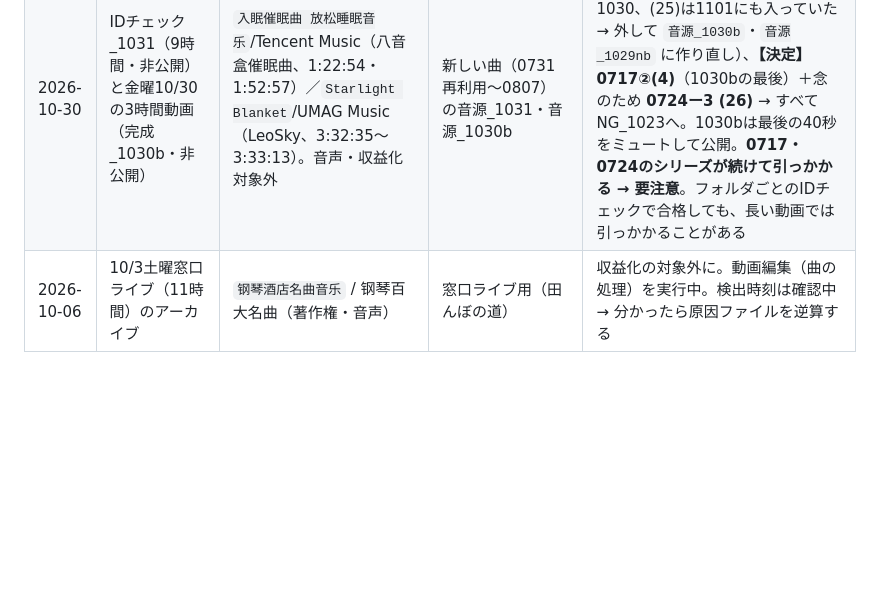
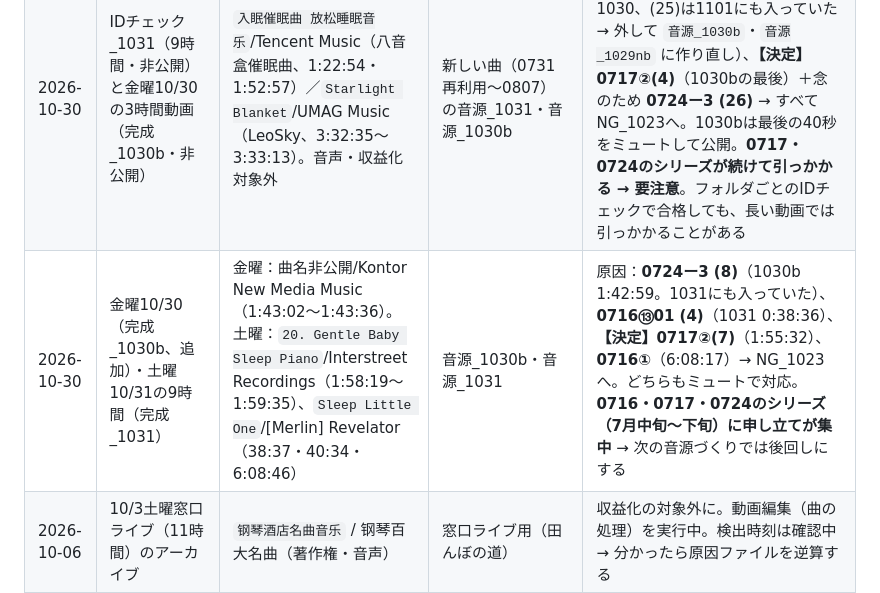
Before and after one commit to hyu1108-bot/kabu-note, a Markdown page: CLAUDE.md, the part around the change. GitHub-like rendering; blank space fills up the shorter version.

Commit message:
10/30〜31の追加の申し立てを記録
Co-Authored-By: Claude Opus 5.5 <noreply@anthropic.com>
Claude-Session: https://claude.ai/code/session_018wWTRqR6KmXFHWT2PksGec

```diff
--- a/CLAUDE.md
+++ b/CLAUDE.md
@@ -425,6 +425,7 @@ https://www.youtube.com/channel/UCsREzCHnXCXKUkOf2WU5VWw
 | 2026-10-29 | 昔の曲のIDチェック6本（非公開、`とりあえず作成した曲` をフォルダごと番号順） | 0731再利用：`Feather Drift`/WMG（The Crack Team代理。9/26ライブと同じ曲）39:49・50:42・1:37:53／0806：`Gökyüzü Düşleri`/Believe Music（Mavera Dijital Records代理）23:12・25:09・27:10。どちらも音声・収益化対象外 | 0731再利用・0801・0803・0805・0806・0807 | 原因：**【最終】0714オルゴール4 (1)・(13)、0714オルゴール1 (1)**（0731再利用）、**0722ー1 (15)・(16)**（0806）→ NG_1023へ。**0801・0803・0805・0807は申し立てなし＝合格**。オルゴールの曲は似やすい可能性 |
 | 2026-10-29 | 10/26（月）満月ライブのアーカイブ（追加） | `Forestlight Piano Study` / WMG（151 Records代理、音声・収益化対象外） | ライブ_1026.mp4（音源_1026b、1周3:34:19） | 検出48:35〜49:43・7:57:13〜7:58:09（7:57:13−3:34:19×2＝0:48:35）→ **原因は「金運1011ー (8).mp3」**（時刻表_1026bで0:48:35から）→ NG_1023へ。曲をミュート。**1011の曲は(2)(4)(6)(7)(8)(9)(13)が申し立て済み → 残りも要注意** |
 | 2026-10-30 | IDチェック_1031（9時間・非公開）と金曜10/30の3時間動画（完成_1030b・非公開） | `入眠催眠曲 放松睡眠音乐`/Tencent Music（八音盒催眠曲、1:22:54・1:52:57）／`Starlight Blanket`/UMAG Music（LeoSky、3:32:35〜3:33:13）。音声・収益化対象外 | 新しい曲（0731再利用〜0807）の音源_1031・音源_1030b | 原因：**【決定】0717①(11)・0724ー3 (25)**（1031。①(11)は1030、(25)は1101にも入っていた → 外して `音源_1030b`・`音源_1029nb` に作り直し）、**【決定】0717②(4)**（1030bの最後）＋念のため **0724ー3 (26)** → すべてNG_1023へ。1030bは最後の40秒をミュートして公開。**0717・0724のシリーズが続けて引っかかる → 要注意**。フォルダごとのIDチェックで合格しても、長い動画では引っかかることがある |
+| 2026-10-30 | 金曜10/30（完成_1030b、追加）・土曜10/31の9時間（完成_1031） | 金曜：曲名非公開/Kontor New Media Music（1:43:02〜1:43:36）。土曜：`20. Gentle Baby Sleep Piano`/Interstreet Recordings（1:58:19〜1:59:35）、`Sleep Little One`/[Merlin] Revelator（38:37・40:34・6:08:46） | 音源_1030b・音源_1031 | 原因：**0724ー3 (8)**（1030b 1:42:59。1031にも入っていた）、**0716⑬01 (4)**（1031 0:38:36）、**【決定】0717②(7)**（1:55:32）、**0716①**（6:08:17）→ NG_1023へ。どちらもミュートで対応。**0716・0717・0724のシリーズ（7月中旬〜下旬）に申し立てが集中** → 次の音源づくりでは後回しにする |
 | 2026-10-06 | 10/3土曜窓口ライブ（11時間）のアーカイブ | `钢琴酒店名曲音乐` / 钢琴百大名曲（著作権・音声） | 窓口ライブ用（田んぼの道） | 収益化の対象外に。動画編集（曲の処理）を実行中。検出時刻は確認中 → 分かったら原因ファイルを逆算する |
 
 - ライブは配信中は止められなくても、アーカイブ化したあとに申し立てが付くことがある（24時間ライブはアーカイブが残らないので気づけなかった）
```
